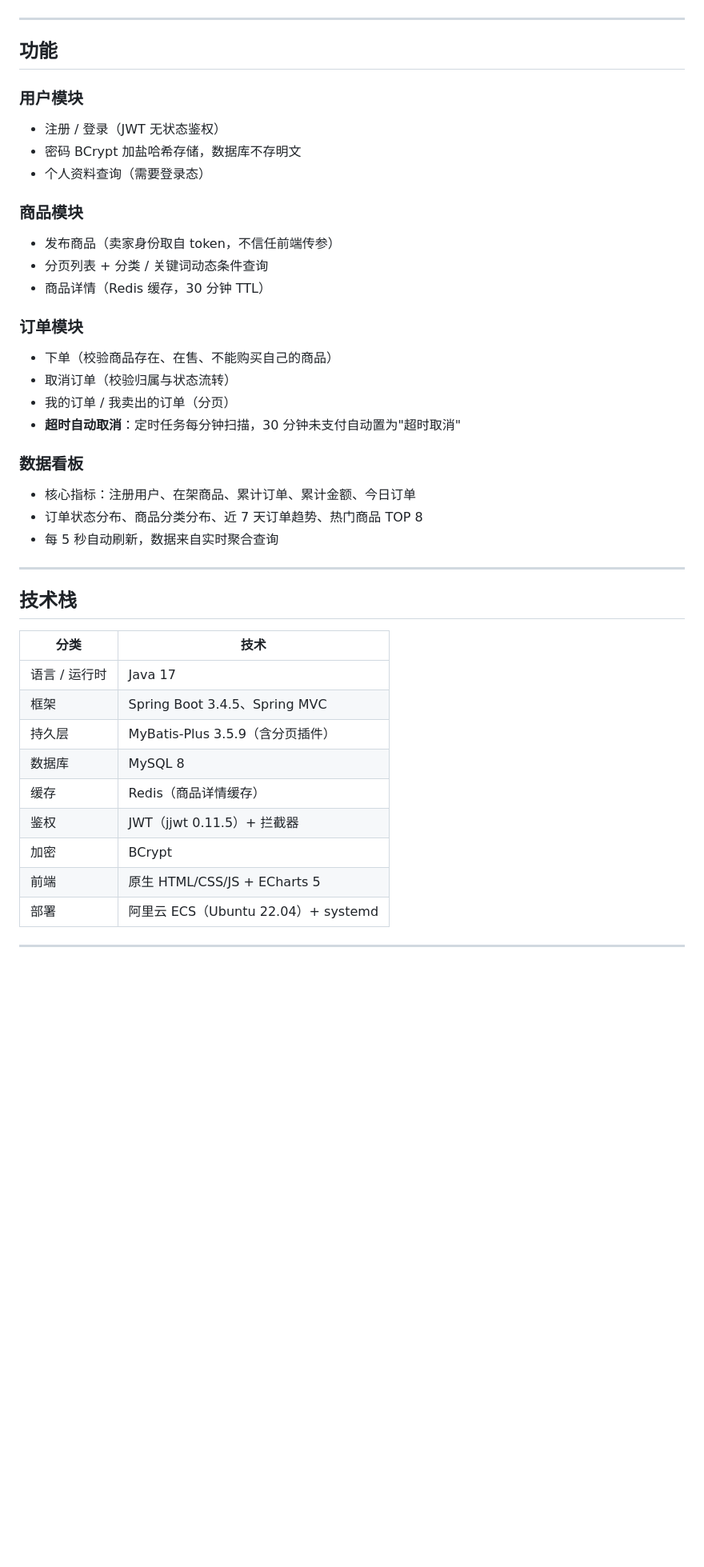
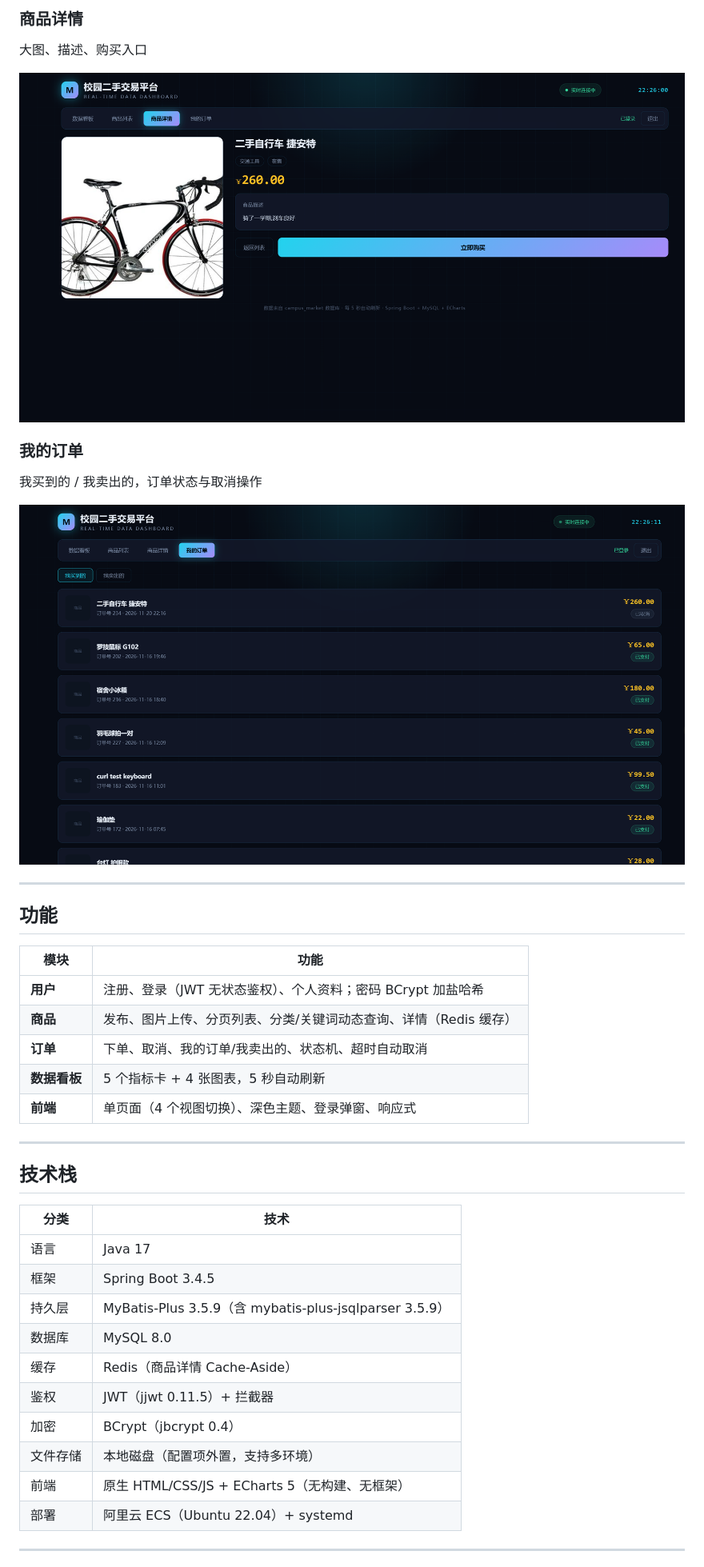
Before and after one commit to 123movinglife/git, a Markdown page: README.md, the part around one of its changes. Shown at 80% size. GitHub-like rendering; pictures changed too: docs/03-detail.png (added), docs/04-orders.png (added); blank space fills up the shorter version.

Commit message:
docs: 重写 README（单页面商城 + 四张界面截图 + 图片上传设计说明）

```diff
--- a/README.md
+++ b/README.md
@@ -10,28 +23,24 @@
+### 商品详情
+大图、描述、购买入口
+
+![商品详情](docs/03-detail.png)
+
+### 我的订单
+我买到的 / 我卖出的，订单状态与取消操作
+
+![我的订单](docs/04-orders.png)
 
 ---
 
 ## 功能
 
-### 用户模块
-- 注册 / 登录（JWT 无状态鉴权）
-- 密码 BCrypt 加盐哈希存储，数据库不存明文
-- 个人资料查询（需要登录态）
-
-### 商品模块
-- 发布商品（卖家身份取自 token，不信任前端传参）
-- 分页列表 + 分类 / 关键词动态条件查询
-- 商品详情（Redis 缓存，30 分钟 TTL）
-
-### 订单模块
-- 下单（校验商品存在、在售、不能购买自己的商品）
-- 取消订单（校验归属与状态流转）
-- 我的订单 / 我卖出的订单（分页）
-- **超时自动取消**：定时任务每分钟扫描，30 分钟未支付自动置为"超时取消"
-
-### 数据看板
-- 核心指标：注册用户、在架商品、累计订单、累计金额、今日订单
-- 订单状态分布、商品分类分布、近 7 天订单趋势、热门商品 TOP 8
-- 每 5 秒自动刷新，数据来自实时聚合查询
+| 模块 | 功能 |
+|---|---|
+| **用户** | 注册、登录（JWT 无状态鉴权）、个人资料；密码 BCrypt 加盐哈希 |
+| **商品** | 发布、图片上传、分页列表、分类/关键词动态查询、详情（Redis 缓存） |
+| **订单** | 下单、取消、我的订单/我卖出的、状态机、超时自动取消 |
+| **数据看板** | 5 个指标卡 + 4 张图表，5 秒自动刷新 |
+| **前端** | 单页面（4 个视图切换）、深色主题、登录弹窗、响应式 |
 
 ---
 
@@ -39,14 +48,15 @@
 
 | 分类 | 技术 |
 |---|---|
-| 语言 / 运行时 | Java 17 |
-| 框架 | Spring Boot 3.4.5、Spring MVC |
-| 持久层 | MyBatis-Plus 3.5.9（含分页插件） |
-| 数据库 | MySQL 8 |
-| 缓存 | Redis（商品详情缓存） |
+| 语言 | Java 17 |
+| 框架 | Spring Boot 3.4.5 |
+| 持久层 | MyBatis-Plus 3.5.9（含 mybatis-plus-jsqlparser 3.5.9） |
+| 数据库 | MySQL 8.0 |
+| 缓存 | Redis（商品详情 Cache-Aside） |
 | 鉴权 | JWT（jjwt 0.11.5）+ 拦截器 |
-| 加密 | BCrypt |
-| 前端 | 原生 HTML/CSS/JS + ECharts 5 |
+| 加密 | BCrypt（jbcrypt 0.4） |
+| 文件存储 | 本地磁盘（配置项外置，支持多环境） |
+| 前端 | 原生 HTML/CSS/JS + ECharts 5（无构建、无框架） |
 | 部署 | 阿里云 ECS（Ubuntu 22.04）+ systemd |
 
 ---
```
Also changed, not shown: other parts of README.md (+102 -63 lines), docs/01-dashboard.png (added), docs/02-shop.png (added), docs/dashboard.png (deleted).
